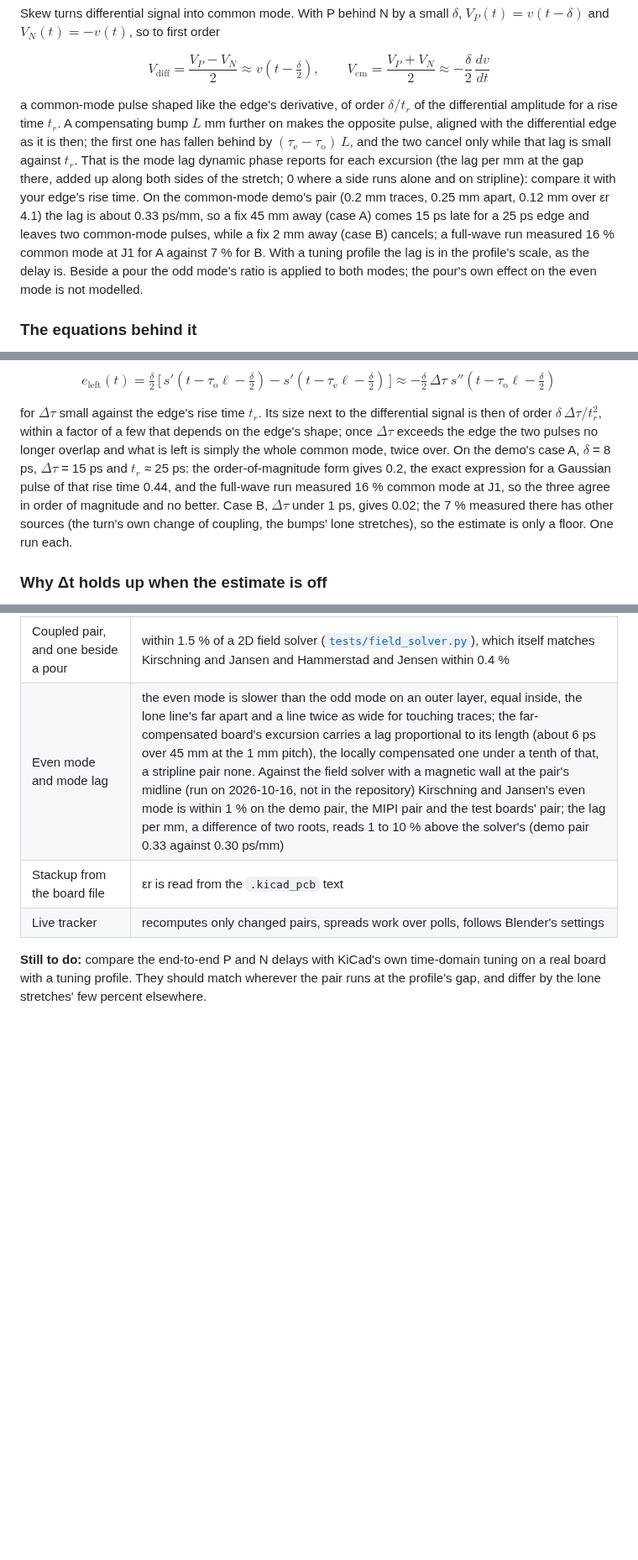
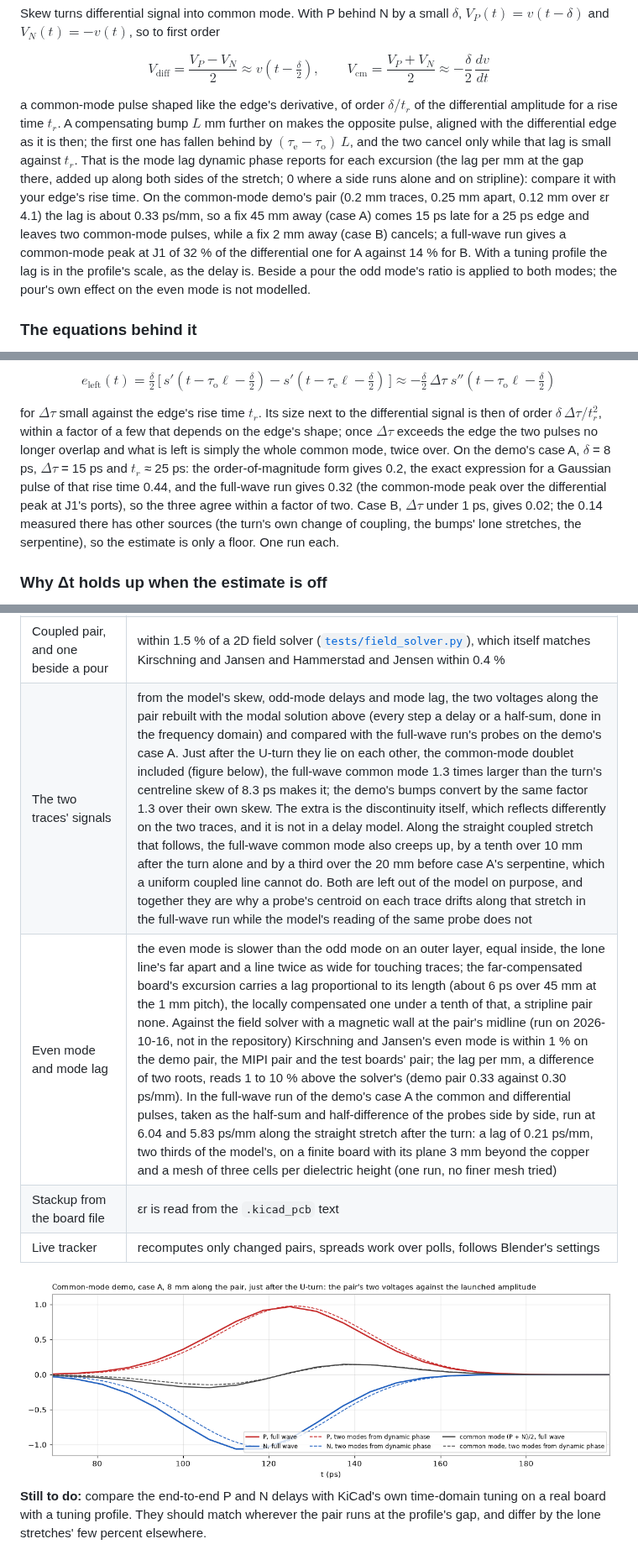
Before and after one commit to nvrooijen/KiLeidoscope, a Markdown page: docs/high-speed/dynamic-phase.md, 3 parts joined by grey strips. Shown at 84% size. Drawn GitHub-style; pictures changed too: docs/high-speed/common-mode-waveforms.png (added); blank space fills up the shorter version.

Commit message:
Dynamic phase guide: the two traces' signals rebuilt from the model against the full-wave run
A validation row and a figure: from the model's skew, odd-mode delays and mode lag, the
two trace voltages along the demo's case A rebuilt with the modal solution lie on the
full-wave probes just after the U-turn, the common-mode doublet included. What the delay
model leaves out, on purpose: a bend or bump converts 1.3 times what its centreline skew
gives (the discontinuity itself), and the common mode creeps up along a straight coupled
stretch. The measured mode lag (0.21 ps/mm against the model's 0.33) and the J1 common-mode
fractions (32 % and 14 % of the differential peak) replace the second-hand numbers.

Co-Authored-By: Claude Fable 5.1 <noreply@anthropic.com>

```diff
--- a/docs/high-speed/dynamic-phase.md
+++ b/docs/high-speed/dynamic-phase.md
@@ -116,7 +116,7 @@ Skew turns differential signal into common mode. With P behind N by a small $\de
 
 $$V_\text{diff} = \frac{V_P - V_N}{2} \approx v\!\left(t - \tfrac{\delta}{2}\right), \qquad V_\text{cm} = \frac{V_P + V_N}{2} \approx -\frac{\delta}{2}\,\frac{dv}{dt}$$
 
-a common-mode pulse shaped like the edge's derivative, of order $\delta / t_r$ of the differential amplitude for a rise time $t_r$. A compensating bump $L$ mm further on makes the opposite pulse, aligned with the differential edge as it is then; the first one has fallen behind by $(\tau_\text{e} - \tau_\text{o})\,L$, and the two cancel only while that lag is small against $t_r$. That is the mode lag dynamic phase reports for each excursion (the lag per mm at the gap there, added up along both sides of the stretch; 0 where a side runs alone and on stripline): compare it with your edge's rise time. On the common-mode demo's pair (0.2 mm traces, 0.25 mm apart, 0.12 mm over εr 4.1) the lag is about 0.33 ps/mm, so a fix 45 mm away (case A) comes 15 ps late for a 25 ps edge and leaves two common-mode pulses, while a fix 2 mm away (case B) cancels; a full-wave run measured 16 % common mode at J1 for A against 7 % for B. With a tuning profile the lag is in the profile's scale, as the delay is. Beside a pour the odd mode's ratio is applied to both modes; the pour's own effect on the even mode is not modelled.
+a common-mode pulse shaped like the edge's derivative, of order $\delta / t_r$ of the differential amplitude for a rise time $t_r$. A compensating bump $L$ mm further on makes the opposite pulse, aligned with the differential edge as it is then; the first one has fallen behind by $(\tau_\text{e} - \tau_\text{o})\,L$, and the two cancel only while that lag is small against $t_r$. That is the mode lag dynamic phase reports for each excursion (the lag per mm at the gap there, added up along both sides of the stretch; 0 where a side runs alone and on stripline): compare it with your edge's rise time. On the common-mode demo's pair (0.2 mm traces, 0.25 mm apart, 0.12 mm over εr 4.1) the lag is about 0.33 ps/mm, so a fix 45 mm away (case A) comes 15 ps late for a 25 ps edge and leaves two common-mode pulses, while a fix 2 mm away (case B) cancels; a full-wave run gives a common-mode peak at J1 of 32 % of the differential one for A against 14 % for B. With a tuning profile the lag is in the profile's scale, as the delay is. Beside a pour the odd mode's ratio is applied to both modes; the pour's own effect on the even mode is not modelled.
 
 ### The equations behind it
 
@@ -146,7 +146,7 @@ with its first peak at $f = 1/(2\delta)$: the measure channel standards use for
 
 $$e_\text{left}(t) = \tfrac{\delta}{2}\,\big[\,s'(t - \tau_\text{o}\ell - \tfrac{\delta}{2}) - s'(t - \tau_\text{e}\ell - \tfrac{\delta}{2})\,\big] \approx -\tfrac{\delta}{2}\,\Delta\tau\;s''\!\left(t - \tau_\text{o}\ell - \tfrac{\delta}{2}\right)$$
 
-for $\Delta\tau$ small against the edge's rise time $t_r$. Its size next to the differential signal is then of order $\delta\,\Delta\tau / t_r^2$, within a factor of a few that depends on the edge's shape; once $\Delta\tau$ exceeds the edge the two pulses no longer overlap and what is left is simply the whole common mode, twice over. On the demo's case A, $\delta$ = 8 ps, $\Delta\tau$ = 15 ps and $t_r$ ≈ 25 ps: the order-of-magnitude form gives 0.2, the exact expression for a Gaussian pulse of that rise time 0.44, and the full-wave run measured 16 % common mode at J1, so the three agree in order of magnitude and no better. Case B, $\Delta\tau$ under 1 ps, gives 0.02; the 7 % measured there has other sources (the turn's own change of coupling, the bumps' lone stretches), so the estimate is only a floor. One run each.
+for $\Delta\tau$ small against the edge's rise time $t_r$. Its size next to the differential signal is then of order $\delta\,\Delta\tau / t_r^2$, within a factor of a few that depends on the edge's shape; once $\Delta\tau$ exceeds the edge the two pulses no longer overlap and what is left is simply the whole common mode, twice over. On the demo's case A, $\delta$ = 8 ps, $\Delta\tau$ = 15 ps and $t_r$ ≈ 25 ps: the order-of-magnitude form gives 0.2, the exact expression for a Gaussian pulse of that rise time 0.44, and the full-wave run gives 0.32 (the common-mode peak over the differential peak at J1's ports), so the three agree within a factor of two. Case B, $\Delta\tau$ under 1 ps, gives 0.02; the 0.14 measured there has other sources (the turn's own change of coupling, the bumps' lone stretches, the serpentine), so the estimate is only a floor. One run each.
 
 ### Why Δt holds up when the estimate is off
 
@@ -205,9 +205,12 @@ The synthetic boards in [`tests/phase_boards.py`](../../tests/phase_boards.py) a
 | No εr in the stackup | FR-4 is used and named as the source |
 | Microstrip vs stripline | microstrip is faster |
 | Coupled pair, and one beside a pour | within 1.5 % of a 2D field solver ([`tests/field_solver.py`](../../tests/field_solver.py)), which itself matches Kirschning and Jansen and Hammerstad and Jensen within 0.4 % |
-| Even mode and mode lag | the even mode is slower than the odd mode on an outer layer, equal inside, the lone line's far apart and a line twice as wide for touching traces; the far-compensated board's excursion carries a lag proportional to its length (about 6 ps over 45 mm at the 1 mm pitch), the locally compensated one under a tenth of that, a stripline pair none. Against the field solver with a magnetic wall at the pair's midline (run on 2026-10-16, not in the repository) Kirschning and Jansen's even mode is within 1 % on the demo pair, the MIPI pair and the test boards' pair; the lag per mm, a difference of two roots, reads 1 to 10 % above the solver's (demo pair 0.33 against 0.30 ps/mm) |
+| The two traces' signals | from the model's skew, odd-mode delays and mode lag, the two voltages along the pair rebuilt with the modal solution above (every step a delay or a half-sum, done in the frequency domain) and compared with the full-wave run's probes on the demo's case A. Just after the U-turn they lie on each other, the common-mode doublet included (figure below), the full-wave common mode 1.3 times larger than the turn's centreline skew of 8.3 ps makes it; the demo's bumps convert by the same factor 1.3 over their own skew. The extra is the discontinuity itself, which reflects differently on the two traces, and it is not in a delay model. Along the straight coupled stretch that follows, the full-wave common mode also creeps up, by a tenth over 10 mm after the turn alone and by a third over the 20 mm before case A's serpentine, which a uniform coupled line cannot do. Both are left out of the model on purpose, and together they are why a probe's centroid on each trace drifts along that stretch in the full-wave run while the model's reading of the same probe does not |
+| Even mode and mode lag | the even mode is slower than the odd mode on an outer layer, equal inside, the lone line's far apart and a line twice as wide for touching traces; the far-compensated board's excursion carries a lag proportional to its length (about 6 ps over 45 mm at the 1 mm pitch), the locally compensated one under a tenth of that, a stripline pair none. Against the field solver with a magnetic wall at the pair's midline (run on 2026-10-16, not in the repository) Kirschning and Jansen's even mode is within 1 % on the demo pair, the MIPI pair and the test boards' pair; the lag per mm, a difference of two roots, reads 1 to 10 % above the solver's (demo pair 0.33 against 0.30 ps/mm). In the full-wave run of the demo's case A the common and differential pulses, taken as the half-sum and half-difference of the probes side by side, run at 6.04 and 5.83 ps/mm along the straight stretch after the turn: a lag of 0.21 ps/mm, two thirds of the model's, on a finite board with its plane 3 mm beyond the copper and a mesh of three cells per dielectric height (one run, no finer mesh tried) |
 | Stackup from the board file | εr is read from the `.kicad_pcb` text |
 | Live tracker | recomputes only changed pairs, spreads work over polls, follows Blender's settings |
+
+<img src="common-mode-waveforms.png" alt="P and N voltages 8 mm along the demo pair, just after the U-turn: the full-wave run's probes and the two-mode reconstruction from dynamic phase lie on each other, the common-mode doublet included" width="760">
 
 **Still to do:** compare the end-to-end P and N delays with KiCad's own time-domain tuning on a real board with a tuning profile. They should match wherever the pair runs at the profile's gap, and differ by the lone stretches' few percent elsewhere.
 
```
